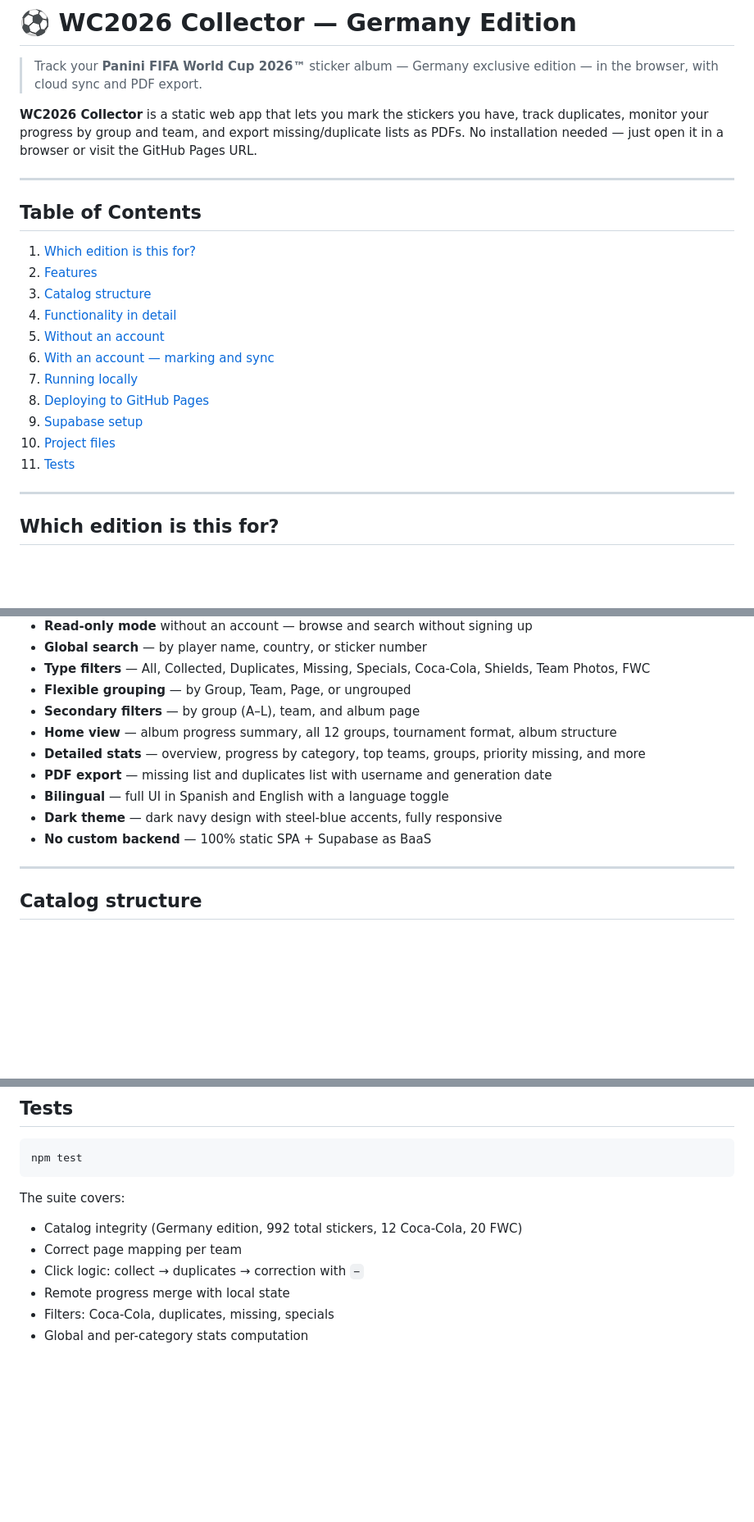
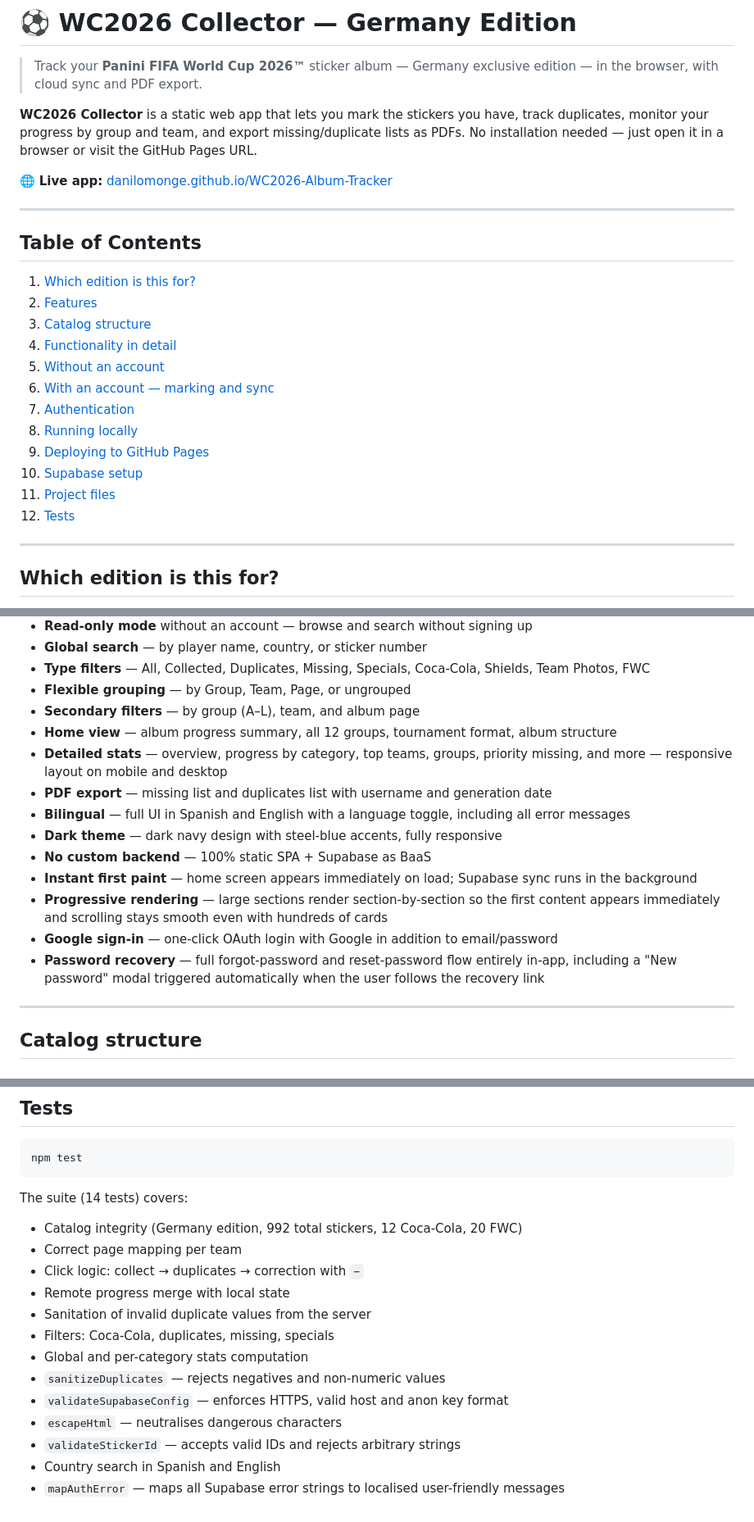
Before and after one commit to danilomonge/WC2026-Album-Tracker, a Markdown page: README.md, 3 parts joined by grey strips. Shown at 82% size. Drawn GitHub-style; blank space fills up the shorter version.

````diff
--- a/README.md
+++ b/README.md
@@ -3,6 +3,8 @@
 > Track your **Panini FIFA World Cup 2026™** sticker album — Germany exclusive edition — in the browser, with cloud sync and PDF export.
 
 **WC2026 Collector** is a static web app that lets you mark the stickers you have, track duplicates, monitor your progress by group and team, and export missing/duplicate lists as PDFs. No installation needed — just open it in a browser or visit the GitHub Pages URL.
+
+🌐 **Live app:** [danilomonge.github.io/WC2026-Album-Tracker](https://danilomonge.github.io/WC2026-Album-Tracker/)
 
 ---
 
@@ -14,11 +16,12 @@
 4. [Functionality in detail](#functionality-in-detail)
 5. [Without an account](#without-an-account)
 6. [With an account — marking and sync](#with-an-account--marking-and-sync)
-7. [Running locally](#running-locally)
-8. [Deploying to GitHub Pages](#deploying-to-github-pages)
-9. [Supabase setup](#supabase-setup)
-10. [Project files](#project-files)
-11. [Tests](#tests)
+7. [Authentication](#authentication)
+8. [Running locally](#running-locally)
+9. [Deploying to GitHub Pages](#deploying-to-github-pages)
+10. [Supabase setup](#supabase-setup)
+11. [Project files](#project-files)
+12. [Tests](#tests)
 
 ---
 
@@ -50,11 +53,15 @@ The German edition differs from the international standard in one way: it includ
 - **Flexible grouping** — by Group, Team, Page, or ungrouped
 - **Secondary filters** — by group (A–L), team, and album page
 - **Home view** — album progress summary, all 12 groups, tournament format, album structure
-- **Detailed stats** — overview, progress by category, top teams, groups, priority missing, and more
+- **Detailed stats** — overview, progress by category, top teams, groups, priority missing, and more — responsive layout on mobile and desktop
 - **PDF export** — missing list and duplicates list with username and generation date
-- **Bilingual** — full UI in Spanish and English with a language toggle
+- **Bilingual** — full UI in Spanish and English with a language toggle, including all error messages
 - **Dark theme** — dark navy design with steel-blue accents, fully responsive
 - **No custom backend** — 100% static SPA + Supabase as BaaS
+- **Instant first paint** — home screen appears immediately on load; Supabase sync runs in the background
+- **Progressive rendering** — large sections render section-by-section so the first content appears immediately and scrolling stays smooth even with hundreds of cards
+- **Google sign-in** — one-click OAuth login with Google in addition to email/password
+- **Password recovery** — full forgot-password and reset-password flow entirely in-app, including a "New password" modal triggered automatically when the user follows the recovery link
 
 ---
 
@@ -345,11 +389,18 @@ Supabase credentials are pre-configured in `app.js`. To use your own project, ed
 npm test
 ```
 
-The suite covers:
+The suite (14 tests) covers:
 
 - Catalog integrity (Germany edition, 992 total stickers, 12 Coca-Cola, 20 FWC)
 - Correct page mapping per team
 - Click logic: collect → duplicates → correction with `−`
 - Remote progress merge with local state
+- Sanitation of invalid duplicate values from the server
 - Filters: Coca-Cola, duplicates, missing, specials
 - Global and per-category stats computation
+- `sanitizeDuplicates` — rejects negatives and non-numeric values
+- `validateSupabaseConfig` — enforces HTTPS, valid host and anon key format
+- `escapeHtml` — neutralises dangerous characters
+- `validateStickerId` — accepts valid IDs and rejects arbitrary strings
+- Country search in Spanish and English
+- `mapAuthError` — maps all Supabase error strings to localised user-friendly messages
````
Also changed, not shown: other parts of README.md (+41 -4 lines).
